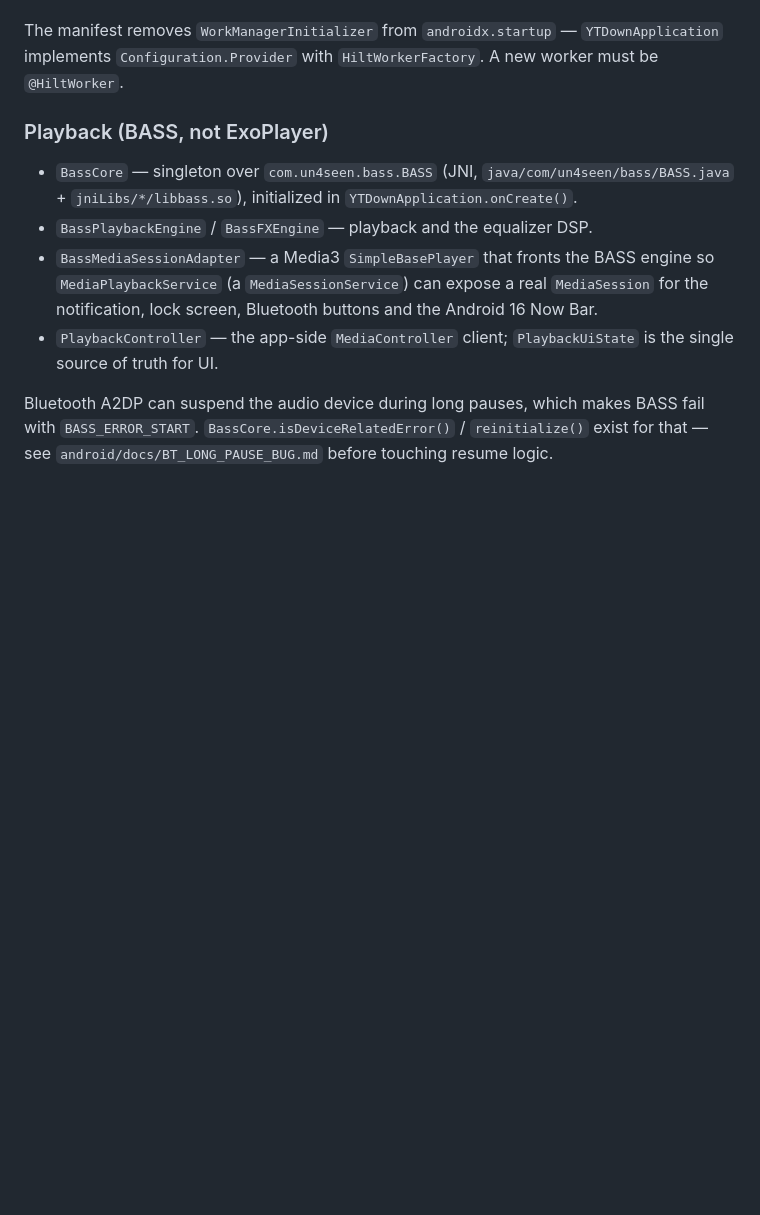
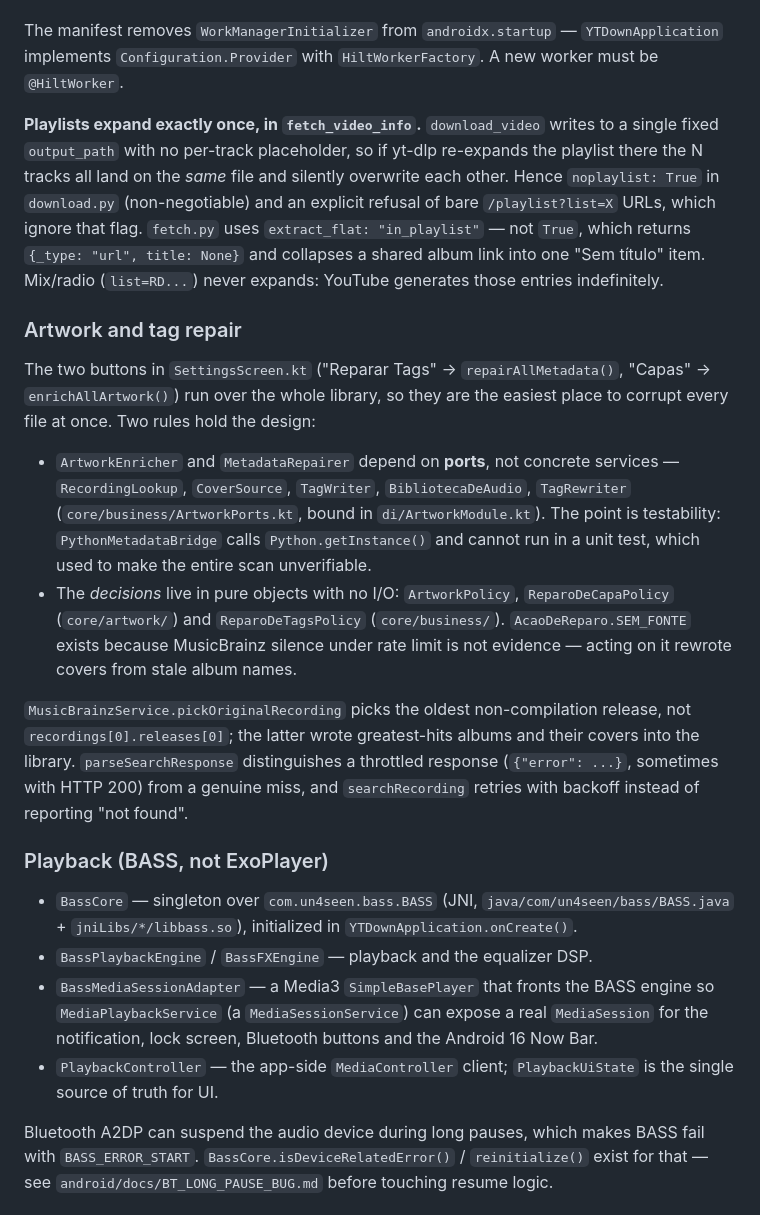
Before and after one commit to ALLANOSAN/YTDown, a Markdown page: CLAUDE.md, the part around one of its changes. GitHub-like rendering; blank space fills up the shorter version.

```diff
--- a/CLAUDE.md
+++ b/CLAUDE.md
@@ -96,6 +106,35 @@ never held only in memory, so the queue survives process death.
 The manifest removes `WorkManagerInitializer` from `androidx.startup` — `YTDownApplication` implements
 `Configuration.Provider` with `HiltWorkerFactory`. A new worker must be `@HiltWorker`.
 
+**Playlists expand exactly once, in `fetch_video_info`.** `download_video` writes to a single fixed
+`output_path` with no per-track placeholder, so if yt-dlp re-expands the playlist there the N tracks
+all land on the *same* file and silently overwrite each other. Hence `noplaylist: True` in
+`download.py` (non-negotiable) and an explicit refusal of bare `/playlist?list=X` URLs, which ignore
+that flag. `fetch.py` uses `extract_flat: "in_playlist"` — not `True`, which returns
+`{_type: "url", title: None}` and collapses a shared album link into one "Sem título" item. Mix/radio
+(`list=RD...`) never expands: YouTube generates those entries indefinitely.
+
+### Artwork and tag repair
+
+The two buttons in `SettingsScreen.kt` ("Reparar Tags" → `repairAllMetadata()`, "Capas" →
+`enrichAllArtwork()`) run over the whole library, so they are the easiest place to corrupt every file
+at once. Two rules hold the design:
+
+- `ArtworkEnricher` and `MetadataRepairer` depend on **ports**, not concrete services —
+  `RecordingLookup`, `CoverSource`, `TagWriter`, `BibliotecaDeAudio`, `TagRewriter`
+  (`core/business/ArtworkPorts.kt`, bound in `di/ArtworkModule.kt`). The point is testability:
+  `PythonMetadataBridge` calls `Python.getInstance()` and cannot run in a unit test, which used to
+  make the entire scan unverifiable.
+- The *decisions* live in pure objects with no I/O: `ArtworkPolicy`, `ReparoDeCapaPolicy`
+  (`core/artwork/`) and `ReparoDeTagsPolicy` (`core/business/`). `AcaoDeReparo.SEM_FONTE` exists
+  because MusicBrainz silence under rate limit is not evidence — acting on it rewrote covers from
+  stale album names.
+
+`MusicBrainzService.pickOriginalRecording` picks the oldest non-compilation release, not
+`recordings[0].releases[0]`; the latter wrote greatest-hits albums and their covers into the library.
+`parseSearchResponse` distinguishes a throttled response (`{"error": ...}`, sometimes with HTTP 200)
+from a genuine miss, and `searchRecording` retries with backoff instead of reporting "not found".
+
 ### Playback (BASS, not ExoPlayer)
 
 - `BassCore` — singleton over `com.un4seen.bass.BASS` (JNI, `java/com/un4seen/bass/BASS.java` +
```
Also changed, not shown: other parts of CLAUDE.md (+48 -18 lines).
